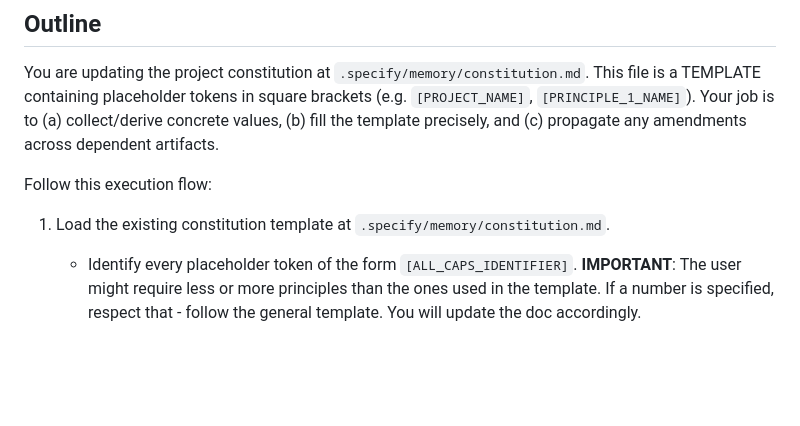
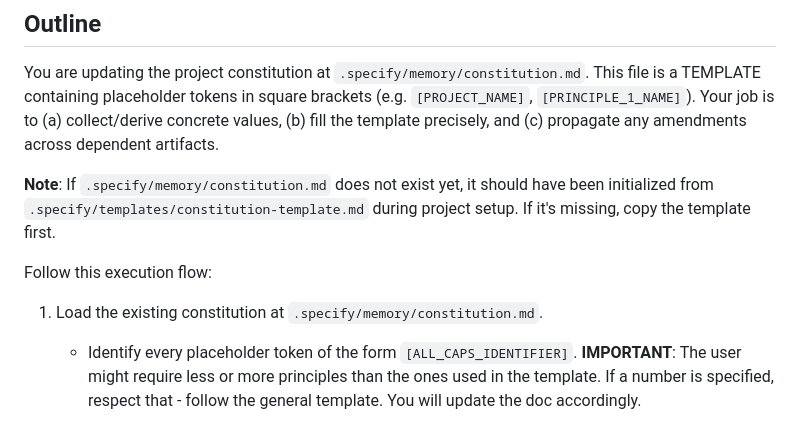
Before and after one commit to kairin/000-dotfiles, a Markdown page: .claude/commands/speckit.constitution.md, the part around the change. Drawn GitHub-style; blank space fills up the shorter version.

Commit message:
Update speckit constitution command wording
Add note about initializing constitution from template if missing.
Fix "constitution template" → "constitution" since step 1 loads the
actual file, not the template.

Co-Authored-By: Claude Opus 4.6 <noreply@anthropic.com>

```diff
--- a/.claude/commands/speckit.constitution.md
+++ b/.claude/commands/speckit.constitution.md
@@ -18,9 +18,11 @@ You **MUST** consider the user input before proceeding (if not empty).
 
 You are updating the project constitution at `.specify/memory/constitution.md`. This file is a TEMPLATE containing placeholder tokens in square brackets (e.g. `[PROJECT_NAME]`, `[PRINCIPLE_1_NAME]`). Your job is to (a) collect/derive concrete values, (b) fill the template precisely, and (c) propagate any amendments across dependent artifacts.
 
+**Note**: If `.specify/memory/constitution.md` does not exist yet, it should have been initialized from `.specify/templates/constitution-template.md` during project setup. If it's missing, copy the template first.
+
 Follow this execution flow:
 
-1. Load the existing constitution template at `.specify/memory/constitution.md`.
+1. Load the existing constitution at `.specify/memory/constitution.md`.
    - Identify every placeholder token of the form `[ALL_CAPS_IDENTIFIER]`.
    **IMPORTANT**: The user might require less or more principles than the ones used in the template. If a number is specified, respect that - follow the general template. You will update the doc accordingly.
 
```
